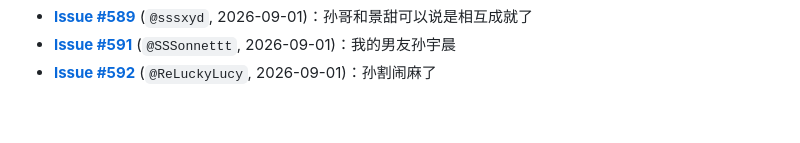
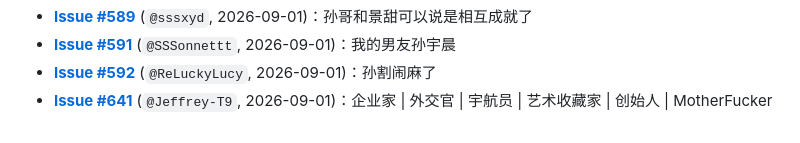
Before and after one commit to nasvip/my-girlfriend-jingtian-analysis, a Markdown page: docs/08_最新社区爆点与衍生宇宙.md, the part around the change. Rendered like a GitHub page.

```diff
--- a/docs/08_最新社区爆点与衍生宇宙.md
+++ b/docs/08_最新社区爆点与衍生宇宙.md
@@ -191,3 +191,4 @@
 - **[Issue #589](https://github.com/HEJustinSun/my-girlfriend-jingtian-latex/issues/589)** (`@sssxyd`, 2026-09-01)：孙哥和景甜可以说是相互成就了
 - **[Issue #591](https://github.com/HEJustinSun/my-girlfriend-jingtian-latex/issues/591)** (`@SSSonnettt`, 2026-09-01)：我的男友孙宇晨
 - **[Issue #592](https://github.com/HEJustinSun/my-girlfriend-jingtian-latex/issues/592)** (`@ReLuckyLucy`, 2026-09-01)：孙割闹麻了
+- **[Issue #641](https://github.com/HEJustinSun/my-girlfriend-jingtian-latex/issues/641)** (`@Jeffrey-T9`, 2026-09-01)：企业家 | 外交官 | 宇航员 | 艺术收藏家 | 创始人 | MotherFucker
```
Also changed, not shown: README.md (+6 -5 lines).
